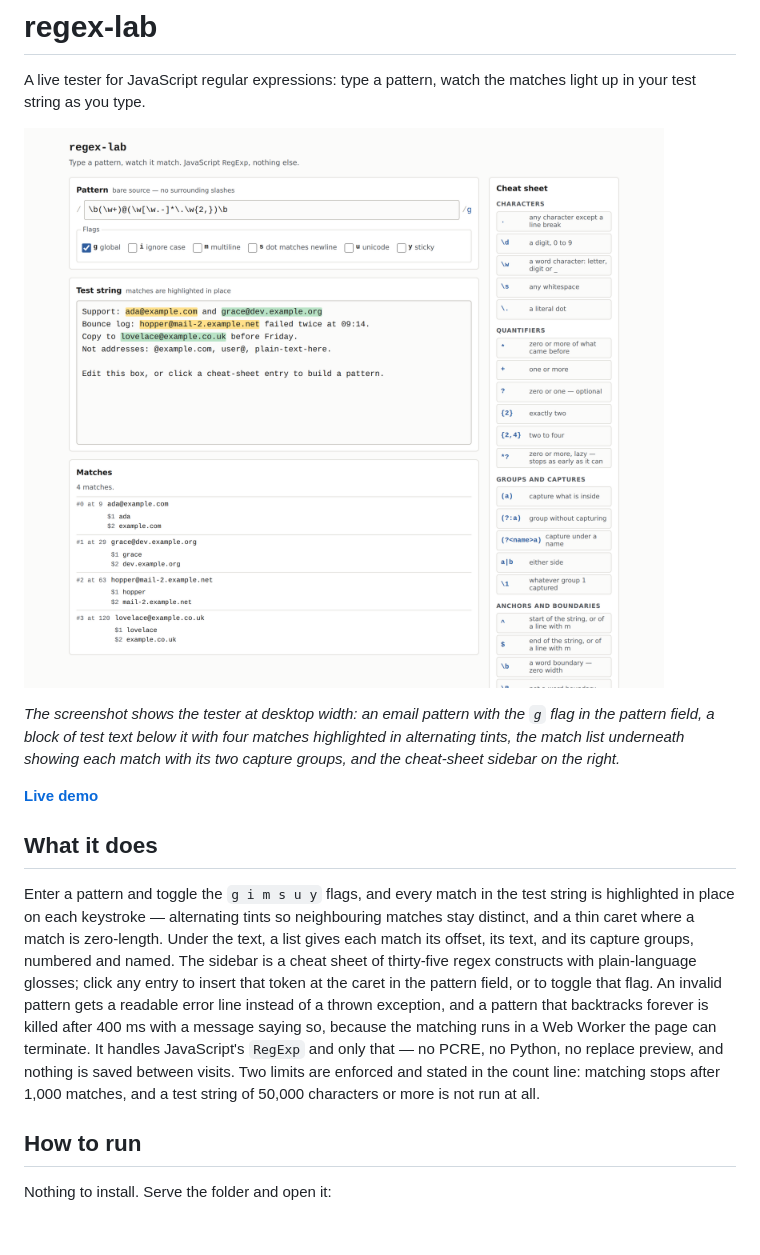
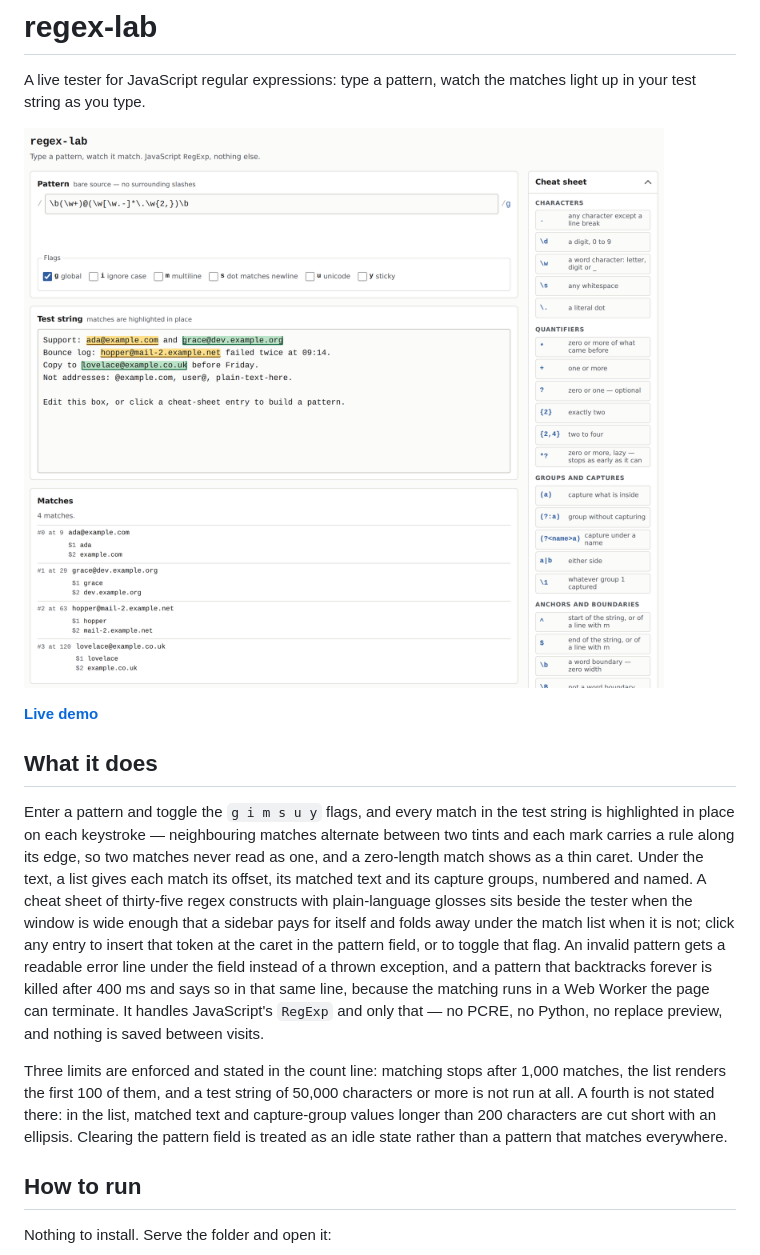
Before and after one commit to yinggarykairui/regex-lab, a Markdown page: README.md, the part around the change. Rendered like a GitHub page; pictures changed too: screenshot.png; blank space fills up the shorter version.

Commit message:
README: state all four limits, drop the caption STYLE.md has no slot for
It said 'Two limits are enforced and stated in the count line'. The count
line states three — the 1,000-match cap, the first-100-rows list and the
50,000-character refusal — and a fourth was disclosed nowhere: match text
and capture-group values are cut at 200 characters with an ellipsis (a
500-character match renders 201 characters), while the README promised the
list 'gives each match its offset, its text'. All four are now stated, each
one re-measured against the shipped build. The list also now mentions the
mark boundary rules and the idle empty-pattern state, and the italic caption
between the screenshot and the demo line — which the STYLE.md template has
no slot for — is gone. screenshot.png is re-captured from this build.

```diff
--- a/README.md
+++ b/README.md
@@ -4,13 +4,13 @@ A live tester for JavaScript regular expressions: type a pattern, watch the matc
 
 ![screenshot](screenshot.png)
 
-*The screenshot shows the tester at desktop width: an email pattern with the `g` flag in the pattern field, a block of test text below it with four matches highlighted in alternating tints, the match list underneath showing each match with its two capture groups, and the cheat-sheet sidebar on the right.*
-
 **[Live demo](https://yinggarykairui.github.io/regex-lab/)**
 
 ## What it does
 
-Enter a pattern and toggle the `g i m s u y` flags, and every match in the test string is highlighted in place on each keystroke — alternating tints so neighbouring matches stay distinct, and a thin caret where a match is zero-length. Under the text, a list gives each match its offset, its text, and its capture groups, numbered and named. The sidebar is a cheat sheet of thirty-five regex constructs with plain-language glosses; click any entry to insert that token at the caret in the pattern field, or to toggle that flag. An invalid pattern gets a readable error line instead of a thrown exception, and a pattern that backtracks forever is killed after 400 ms with a message saying so, because the matching runs in a Web Worker the page can terminate. It handles JavaScript's `RegExp` and only that — no PCRE, no Python, no replace preview, and nothing is saved between visits. Two limits are enforced and stated in the count line: matching stops after 1,000 matches, and a test string of 50,000 characters or more is not run at all.
+Enter a pattern and toggle the `g i m s u y` flags, and every match in the test string is highlighted in place on each keystroke — neighbouring matches alternate between two tints and each mark carries a rule along its edge, so two matches never read as one, and a zero-length match shows as a thin caret. Under the text, a list gives each match its offset, its matched text and its capture groups, numbered and named. A cheat sheet of thirty-five regex constructs with plain-language glosses sits beside the tester when the window is wide enough that a sidebar pays for itself and folds away under the match list when it is not; click any entry to insert that token at the caret in the pattern field, or to toggle that flag. An invalid pattern gets a readable error line under the field instead of a thrown exception, and a pattern that backtracks forever is killed after 400 ms and says so in that same line, because the matching runs in a Web Worker the page can terminate. It handles JavaScript's `RegExp` and only that — no PCRE, no Python, no replace preview, and nothing is saved between visits.
+
+Three limits are enforced and stated in the count line: matching stops after 1,000 matches, the list renders the first 100 of them, and a test string of 50,000 characters or more is not run at all. A fourth is not stated there: in the list, matched text and capture-group values longer than 200 characters are cut short with an ellipsis. Clearing the pattern field is treated as an idle state rather than a pattern that matches everywhere.
 
 ## How to run
 
```
